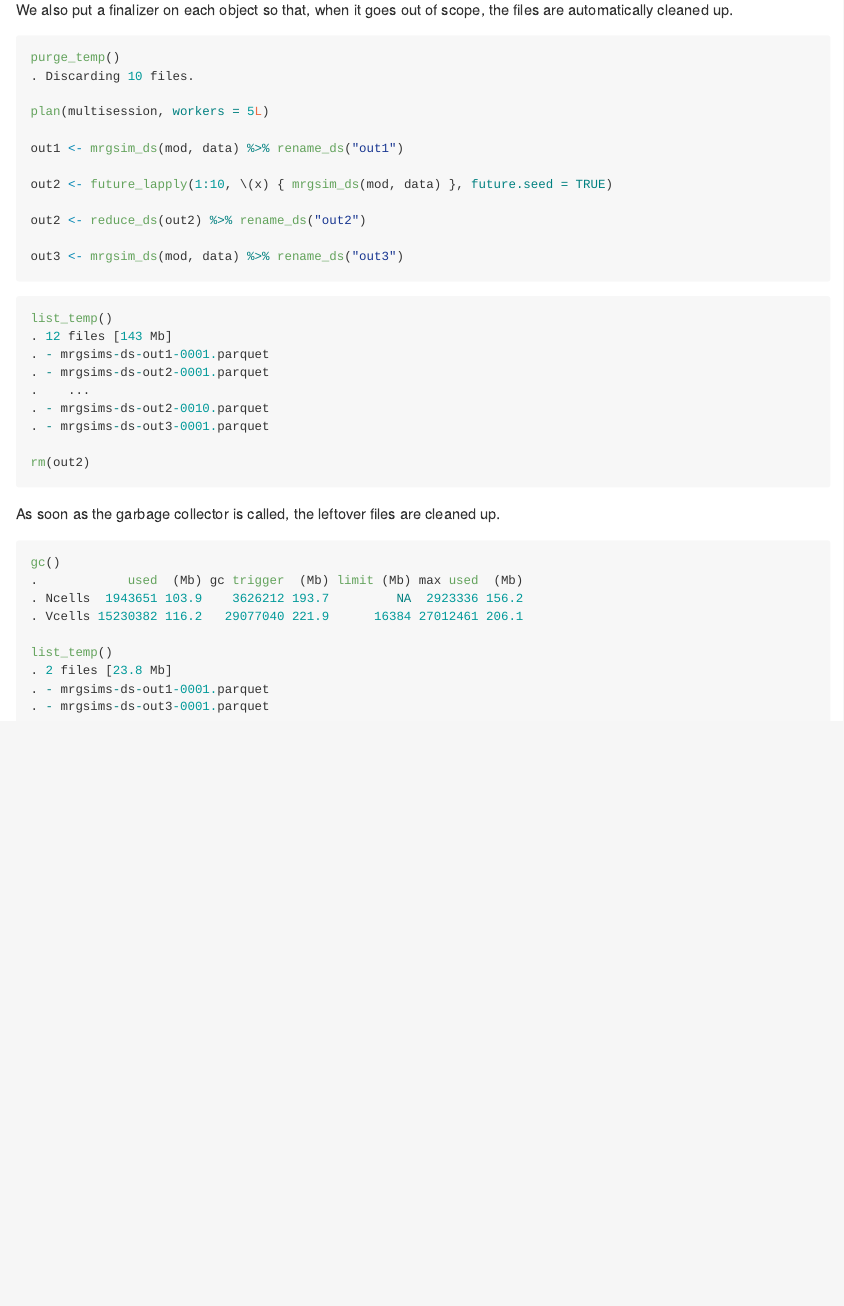
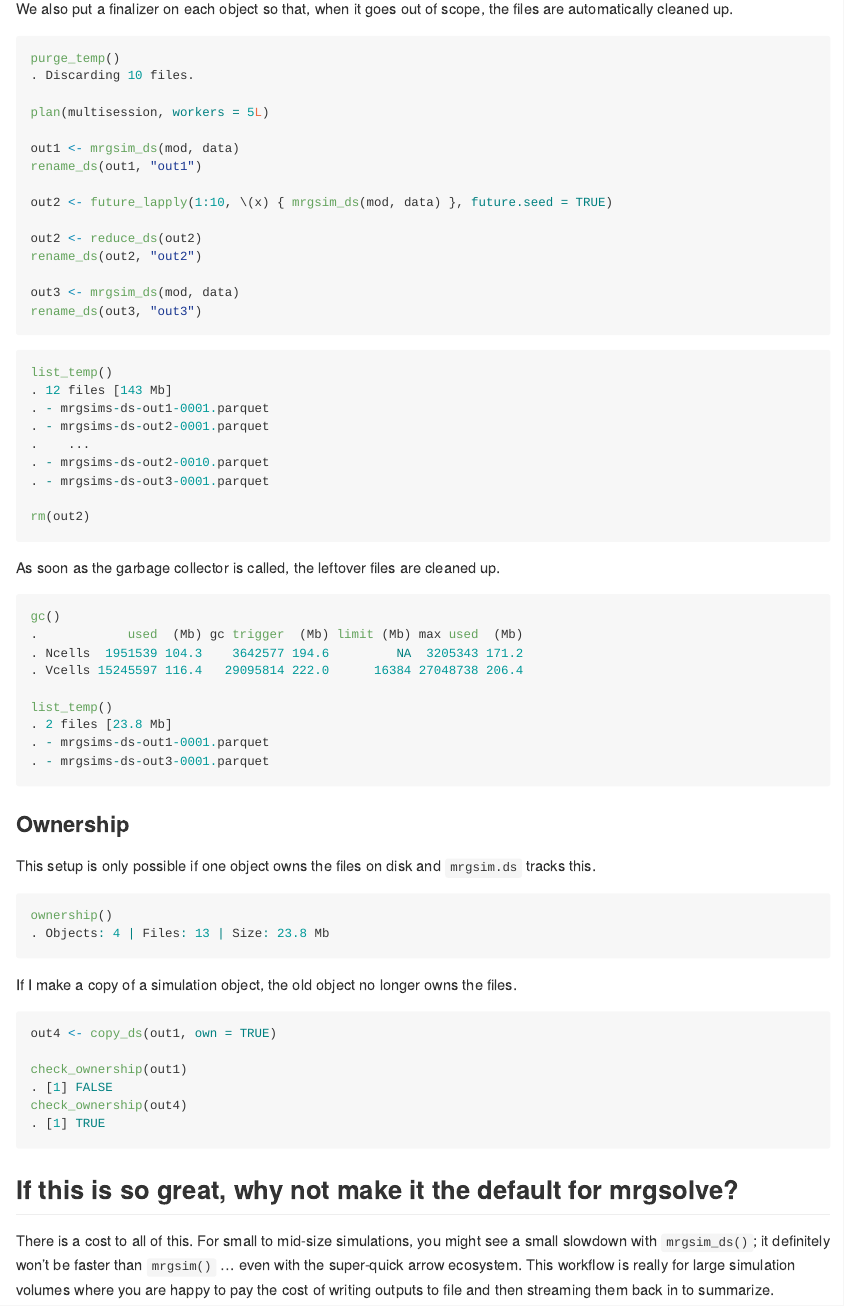
Before and after one commit to kylebaron/mrgsim.ds, an R Markdown document (README.Rmd): the page in a window 1100 px wide, from 5490 px down before the commit and from 5530 px down after it, so that both start at the same text. The pictures show the output file README.md that the author committed with the source, drawn offline in the style of GitHub.

Commit message:
ownership

````diff
--- a/README.Rmd
+++ b/README.Rmd
@@ -192,15 +192,17 @@ purge_temp()
 
 plan(multisession, workers = 5L)
 
-out1 <- mrgsim_ds(mod, data) %>% rename_ds("out1")
+out1 <- mrgsim_ds(mod, data)
+rename_ds(out1, "out1")
 
 out2 <- future_lapply(1:10, \(x) { mrgsim_ds(mod, data) }, future.seed = TRUE)
 
-out2 <- reduce_ds(out2) %>% rename_ds("out2")
+out2 <- reduce_ds(out2)
+rename_ds(out2, "out2")
 
-out3 <- mrgsim_ds(mod, data) %>% rename_ds("out3")
+out3 <- mrgsim_ds(mod, data)
+rename_ds(out3, "out3")
 ```
-
 
 ```{r}
 list_temp()
@@ -214,3 +216,35 @@ gc()
 
 list_temp()
 ```
+
+### Ownership
+
+This setup is only possible if one object owns the files on disk and `mrgsim.ds`
+tracks this.
+
+```{r}
+ownership()
+```
+
+If I make a copy of a simulation object, the old object no longer owns the
+files.
+
+```{r}
+out4 <- copy_ds(out1, own = TRUE)
+
+check_ownership(out1)
+check_ownership(out4)
+```
+
+
+
+
+
+
+## If this is so great, why not make it the default for mrgsolve?
+
+There is a cost to all of this. For small to mid-size simulations, you might
+see a small slowdown with `mrgsim_ds()`; it definitely won't be faster than
+`mrgsim()` ... even with the super-quick arrow ecosystem. This workflow is
+really for large simulation volumes where you are happy to pay the cost of
+writing outputs to file and then streaming them back in to summarize.
````
Also changed, not shown: R/files.R (+3 -1 lines), R/own.R (+5 -1 lines), R/reduce.R (+1 -0 lines), README.md, 1 other file.
